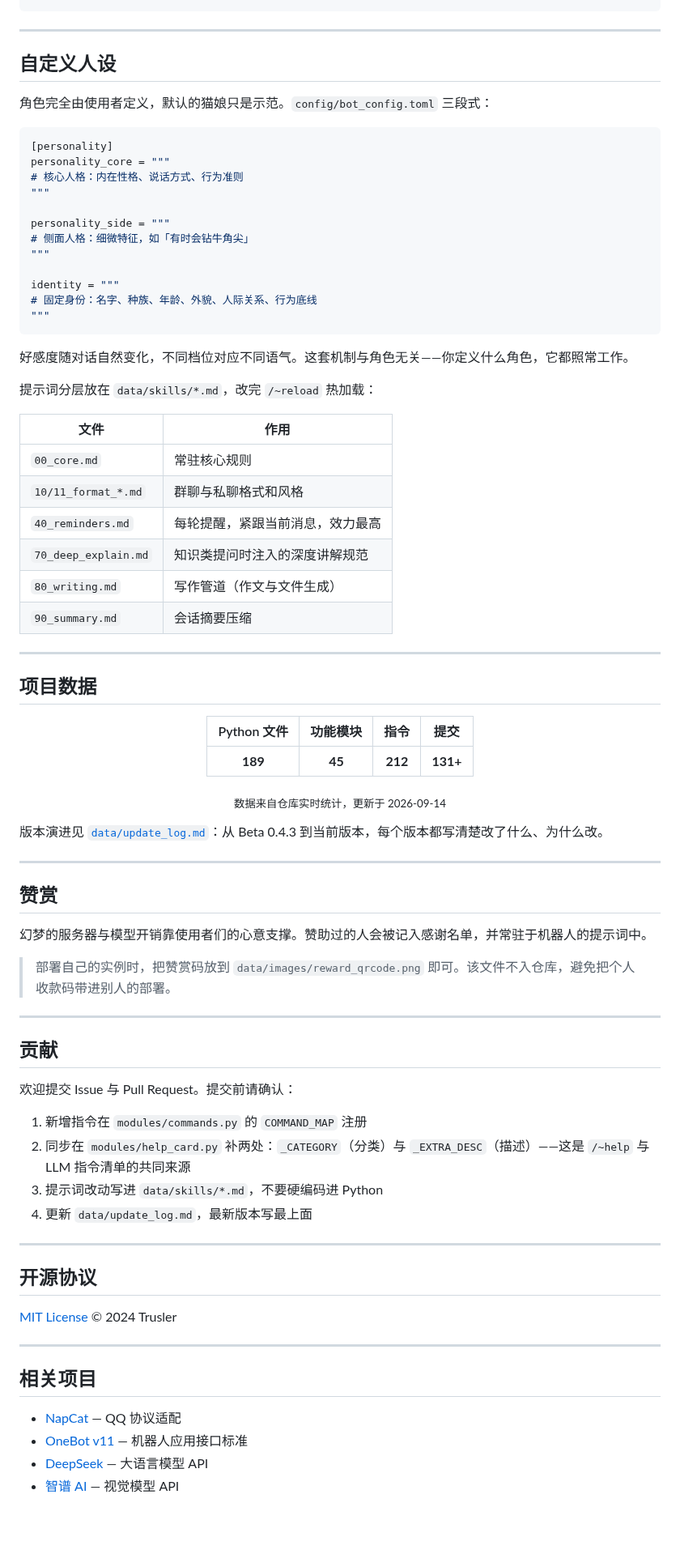
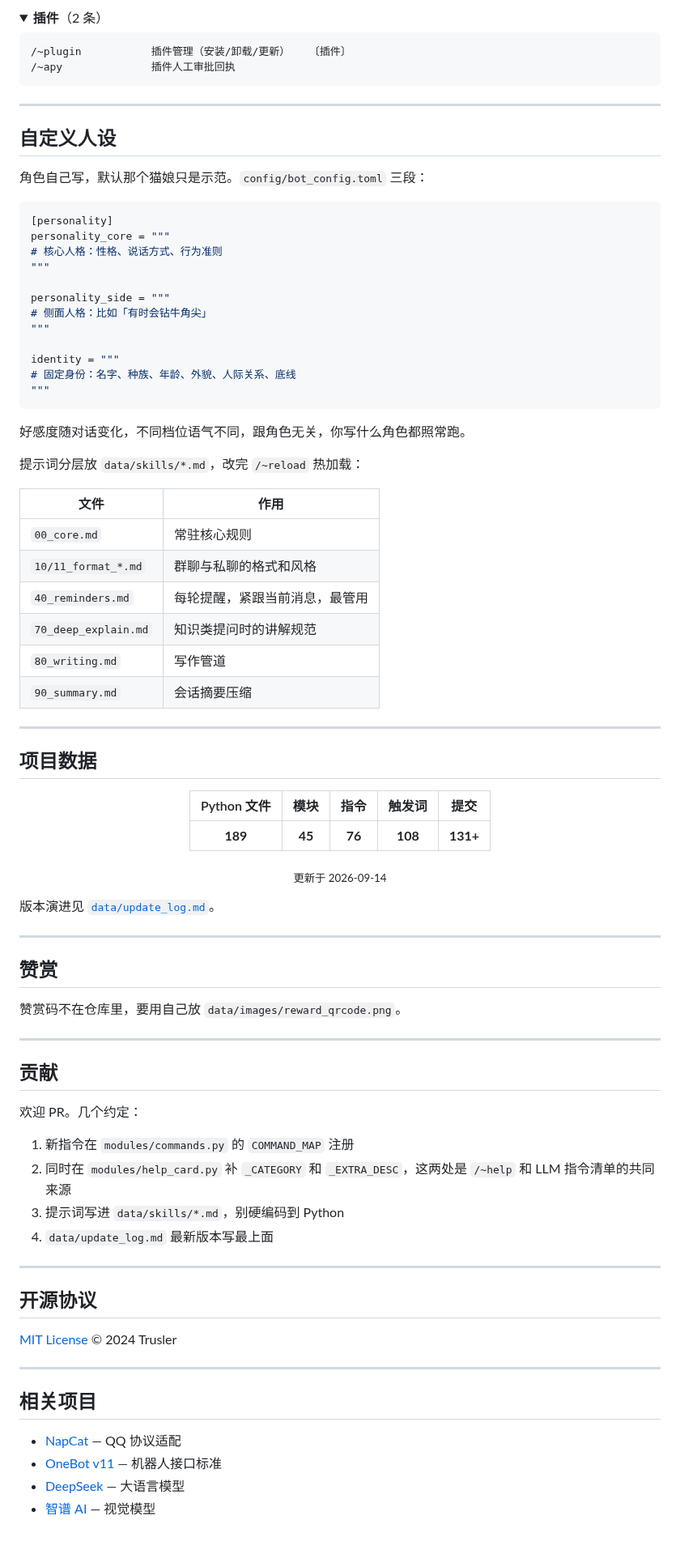
Before and after one commit to Trusler258/huanmeng-qqbot, a Markdown page: README.md, the part around one of its changes. Shown at 81% size. GitHub-like rendering; folded sections open.

````diff
--- a/README.md
+++ b/README.md
@@ -573,37 +570,49 @@ port = 8099
+</details>
+
+<details>
+<summary><b>插件</b>（2 条）</summary>
+
+```
+/~plugin           插件管理（安装/卸载/更新）   〔插件〕
+/~apy              插件人工审批回执
+```
+
+</details>
+
 
 ---
 
 <a id="persona"></a>
 ## 自定义人设
 
-角色完全由使用者定义，默认的猫娘只是示范。`config/bot_config.toml` 三段式：
+角色自己写，默认那个猫娘只是示范。`config/bot_config.toml` 三段：
 
 ```toml
 [personality]
 personality_core = """
-# 核心人格：内在性格、说话方式、行为准则
+# 核心人格：性格、说话方式、行为准则
 """
 
 personality_side = """
-# 侧面人格：细微特征，如「有时会钻牛角尖」
+# 侧面人格：比如「有时会钻牛角尖」
 """
 
 identity = """
-# 固定身份：名字、种族、年龄、外貌、人际关系、行为底线
+# 固定身份：名字、种族、年龄、外貌、人际关系、底线
 """
 ```
 
-好感度随对话自然变化，不同档位对应不同语气。这套机制与角色无关——你定义什么角色，它都照常工作。
+好感度随对话变化，不同档位语气不同，跟角色无关，你写什么角色都照常跑。
 
-提示词分层放在 `data/skills/*.md`，改完 `/~reload` 热加载：
+提示词分层放 `data/skills/*.md`，改完 `/~reload` 热加载：
 
 | 文件 | 作用 |
 |------|------|
 | `00_core.md` | 常驻核心规则 |
-| `10/11_format_*.md` | 群聊与私聊格式和风格 |
-| `40_reminders.md` | 每轮提醒，紧跟当前消息，效力最高 |
-| `70_deep_explain.md` | 知识类提问时注入的深度讲解规范 |
-| `80_writing.md` | 写作管道（作文与文件生成） |
+| `10/11_format_*.md` | 群聊与私聊的格式和风格 |
+| `40_reminders.md` | 每轮提醒，紧跟当前消息，最管用 |
+| `70_deep_explain.md` | 知识类提问时的讲解规范 |
+| `80_writing.md` | 写作管道 |
 | `90_summary.md` | 会话摘要压缩 |
 
 ---
@@ -613,34 +622,32 @@ identity = """
 
 <div align="center">
 
-| Python 文件 | 功能模块 | 指令 | 提交 |
-|:---:|:---:|:---:|:---:|
-| **189** | **45** | **212** | **131+** |
+| Python 文件 | 模块 | 指令 | 触发词 | 提交 |
+|:---:|:---:|:---:|:---:|:---:|
+| **189** | **45** | **76** | **108** | **131+** |
 
-<sub>数据来自仓库实时统计，更新于 2026-09-14</sub>
+<sub>更新于 2026-09-14</sub>
 
 </div>
 
-版本演进见 [`data/update_log.md`](data/update_log.md)：从 Beta 0.4.3 到当前版本，每个版本都写清楚改了什么、为什么改。
+版本演进见 [`data/update_log.md`](data/update_log.md)。
 
 ---
 
 ## 赞赏
 
-幻梦的服务器与模型开销靠使用者们的心意支撑。赞助过的人会被记入感谢名单，并常驻于机器人的提示词中。
-
-> 部署自己的实例时，把赞赏码放到 `data/images/reward_qrcode.png` 即可。该文件不入仓库，避免把个人收款码带进别人的部署。
+赞赏码不在仓库里，要用自己放 `data/images/reward_qrcode.png`。
 
 ---
 
 ## 贡献
 
-欢迎提交 Issue 与 Pull Request。提交前请确认：
+欢迎 PR。几个约定：
 
-1. 新增指令在 `modules/commands.py` 的 `COMMAND_MAP` 注册
-2. 同步在 `modules/help_card.py` 补两处：`_CATEGORY`（分类）与 `_EXTRA_DESC`（描述）——这是 `/~help` 与 LLM 指令清单的共同来源
-3. 提示词改动写进 `data/skills/*.md`，不要硬编码进 Python
-4. 更新 `data/update_log.md`，最新版本写最上面
+1. 新指令在 `modules/commands.py` 的 `COMMAND_MAP` 注册
+2. 同时在 `modules/help_card.py` 补 `_CATEGORY` 和 `_EXTRA_DESC`，这两处是 `/~help` 和 LLM 指令清单的共同来源
+3. 提示词写进 `data/skills/*.md`，别硬编码到 Python
+4. `data/update_log.md` 最新版本写最上面
 
 ---
 
@@ -653,9 +660,9 @@ identity = """
 ## 相关项目
 
 - [NapCat](https://github.com/NapNeko/NapCatQQ) — QQ 协议适配
-- [OneBot v11](https://github.com/botuniverse/onebot) — 机器人应用接口标准
-- [DeepSeek](https://platform.deepseek.com/) — 大语言模型 API
-- [智谱 AI](https://open.bigmodel.cn/) — 视觉模型 API
+- [OneBot v11](https://github.com/botuniverse/onebot) — 机器人接口标准
+- [DeepSeek](https://platform.deepseek.com/) — 大语言模型
+- [智谱 AI](https://open.bigmodel.cn/) — 视觉模型
 
 <br>
 
````
Also changed, not shown: other parts of README.md (+275 -278 lines).
